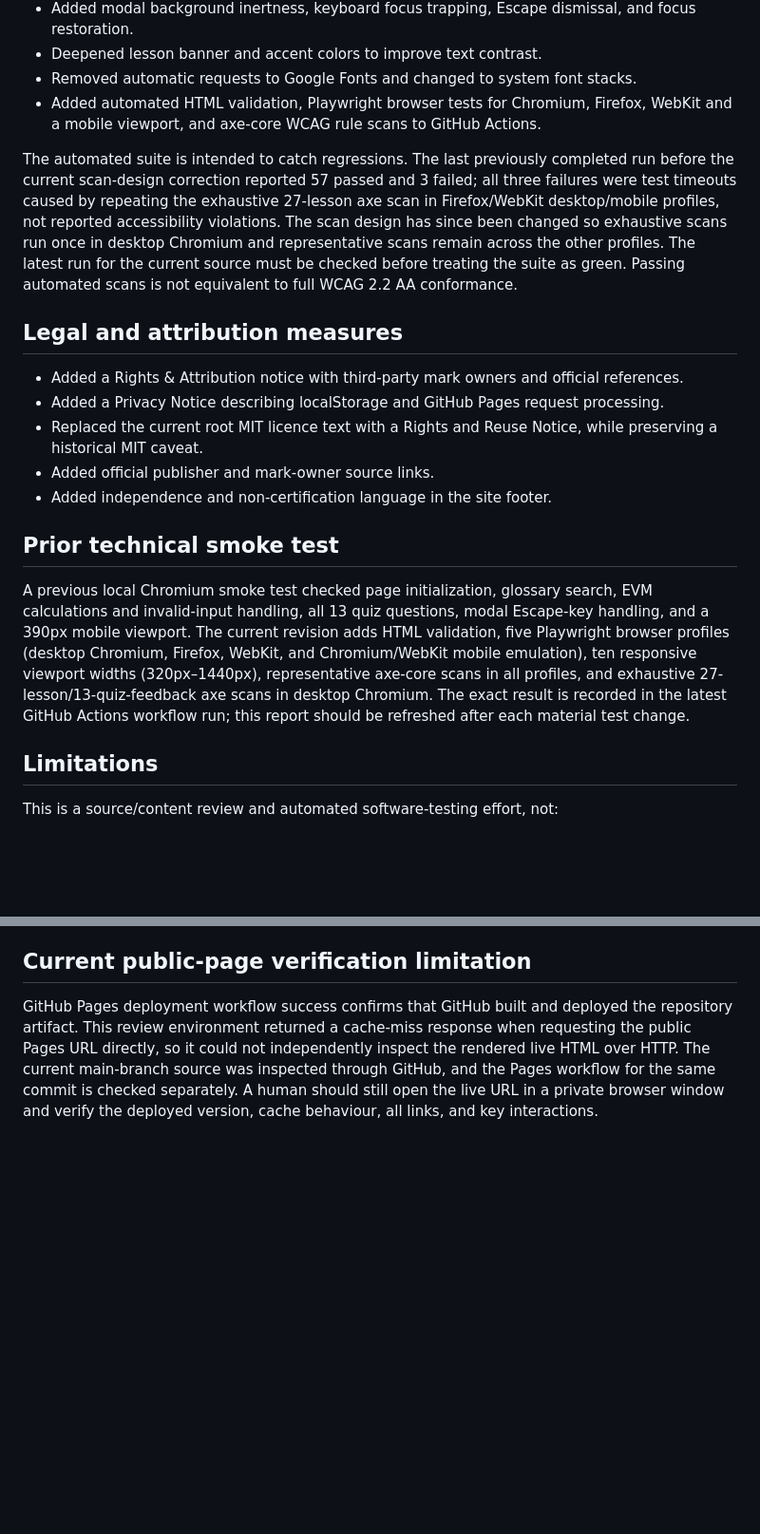
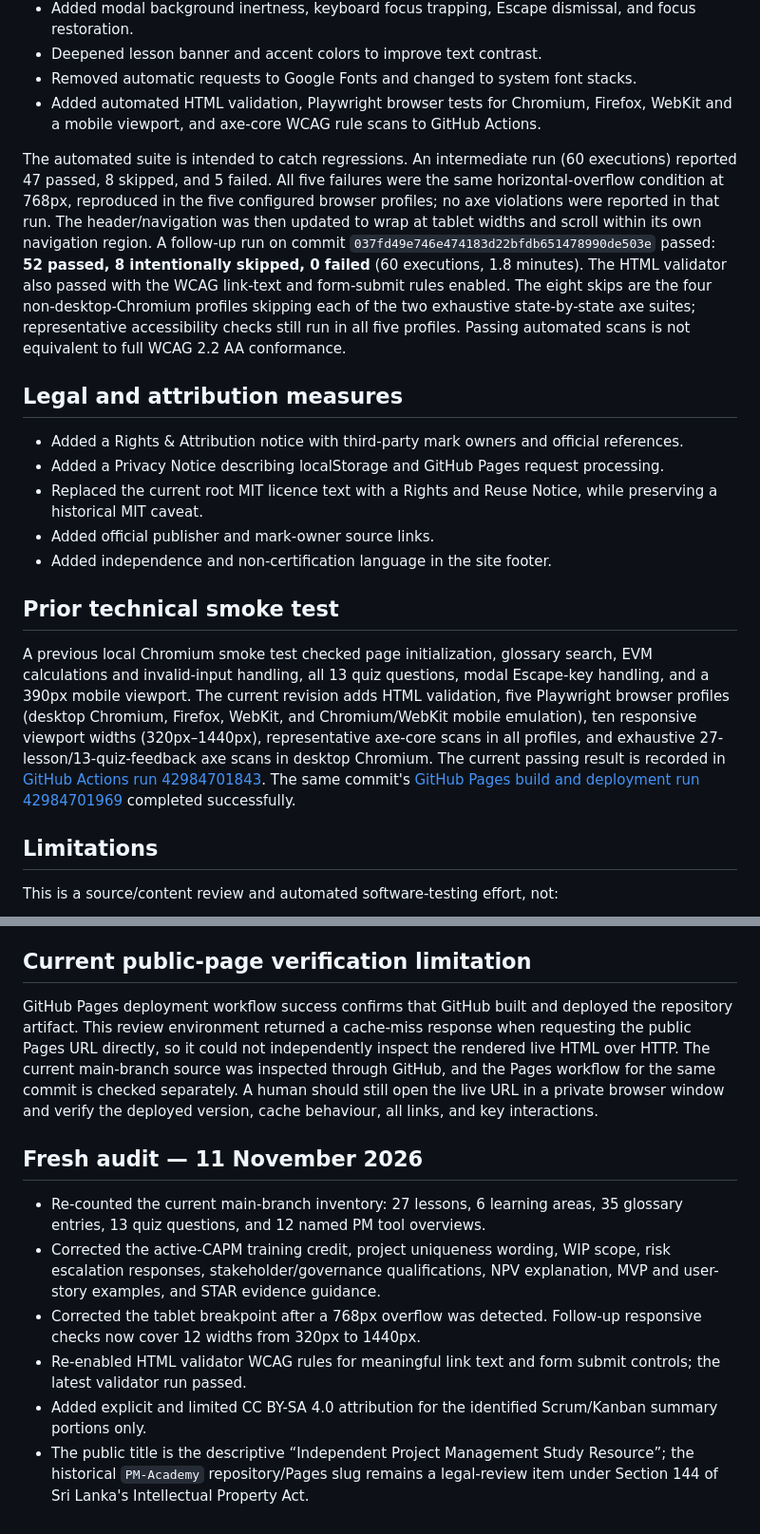
Before and after one commit to Dhananjith1/PM-Academy, a Markdown page: VALIDATION_REPORT.md, 2 parts joined by grey strips. Shown at 95% size. Drawn GitHub-style; blank space fills up the shorter version.

Commit message:
Record exact passing cross-browser validation and deployment results

```diff
--- a/VALIDATION_REPORT.md
+++ b/VALIDATION_REPORT.md
@@ -28,7 +28,7 @@ Schedule Variance (SV) is now described as a value-based measure, not a number o
 - Removed automatic requests to Google Fonts and changed to system font stacks.
 - Added automated HTML validation, Playwright browser tests for Chromium, Firefox, WebKit and a mobile viewport, and axe-core WCAG rule scans to GitHub Actions.
 
-The automated suite is intended to catch regressions. The last previously completed run before the current scan-design correction reported 57 passed and 3 failed; all three failures were test timeouts caused by repeating the exhaustive 27-lesson axe scan in Firefox/WebKit desktop/mobile profiles, not reported accessibility violations. The scan design has since been changed so exhaustive scans run once in desktop Chromium and representative scans remain across the other profiles. The latest run for the current source must be checked before treating the suite as green. Passing automated scans is not equivalent to full WCAG 2.2 AA conformance.
+The automated suite is intended to catch regressions. An intermediate run (60 executions) reported 47 passed, 8 skipped, and 5 failed. All five failures were the same horizontal-overflow condition at 768px, reproduced in the five configured browser profiles; no axe violations were reported in that run. The header/navigation was then updated to wrap at tablet widths and scroll within its own navigation region. A follow-up run on commit `037fd49e746e474183d22bfdb651478990de503e` passed: **52 passed, 8 intentionally skipped, 0 failed** (60 executions, 1.8 minutes). The HTML validator also passed with the WCAG link-text and form-submit rules enabled. The eight skips are the four non-desktop-Chromium profiles skipping each of the two exhaustive state-by-state axe suites; representative accessibility checks still run in all five profiles. Passing automated scans is not equivalent to full WCAG 2.2 AA conformance.
 
 ## Legal and attribution measures
 
@@ -40,7 +40,7 @@ The automated suite is intended to catch regressions. The last previously comple
 
 ## Prior technical smoke test
 
-A previous local Chromium smoke test checked page initialization, glossary search, EVM calculations and invalid-input handling, all 13 quiz questions, modal Escape-key handling, and a 390px mobile viewport. The current revision adds HTML validation, five Playwright browser profiles (desktop Chromium, Firefox, WebKit, and Chromium/WebKit mobile emulation), ten responsive viewport widths (320px–1440px), representative axe-core scans in all profiles, and exhaustive 27-lesson/13-quiz-feedback axe scans in desktop Chromium. The exact result is recorded in the latest GitHub Actions workflow run; this report should be refreshed after each material test change.
+A previous local Chromium smoke test checked page initialization, glossary search, EVM calculations and invalid-input handling, all 13 quiz questions, modal Escape-key handling, and a 390px mobile viewport. The current revision adds HTML validation, five Playwright browser profiles (desktop Chromium, Firefox, WebKit, and Chromium/WebKit mobile emulation), ten responsive viewport widths (320px–1440px), representative axe-core scans in all profiles, and exhaustive 27-lesson/13-quiz-feedback axe scans in desktop Chromium. The current passing result is recorded in [GitHub Actions run 42984701843](https://github.com/Dhananjith1/PM-Academy/actions/runs/42984701843). The same commit's [GitHub Pages build and deployment run 42984701969](https://github.com/Dhananjith1/PM-Academy/actions/runs/42984701969) completed successfully.
 
 ## Limitations
 
@@ -59,3 +59,13 @@ Before using the name commercially, registering a business mark, or offering pai
 ## Current public-page verification limitation
 
 GitHub Pages deployment workflow success confirms that GitHub built and deployed the repository artifact. This review environment returned a cache-miss response when requesting the public Pages URL directly, so it could not independently inspect the rendered live HTML over HTTP. The current main-branch source was inspected through GitHub, and the Pages workflow for the same commit is checked separately. A human should still open the live URL in a private browser window and verify the deployed version, cache behaviour, all links, and key interactions.
+
+
+## Fresh audit — 11 November 2026
+
+- Re-counted the current main-branch inventory: 27 lessons, 6 learning areas, 35 glossary entries, 13 quiz questions, and 12 named PM tool overviews.
+- Corrected the active-CAPM training credit, project uniqueness wording, WIP scope, risk escalation responses, stakeholder/governance qualifications, NPV explanation, MVP and user-story examples, and STAR evidence guidance.
+- Corrected the tablet breakpoint after a 768px overflow was detected. Follow-up responsive checks now cover 12 widths from 320px to 1440px.
+- Re-enabled HTML validator WCAG rules for meaningful link text and form submit controls; the latest validator run passed.
+- Added explicit and limited CC BY-SA 4.0 attribution for the identified Scrum/Kanban summary portions only.
+- The public title is the descriptive “Independent Project Management Study Resource”; the historical `PM-Academy` repository/Pages slug remains a legal-review item under Section 144 of Sri Lanka's Intellectual Property Act.
```
